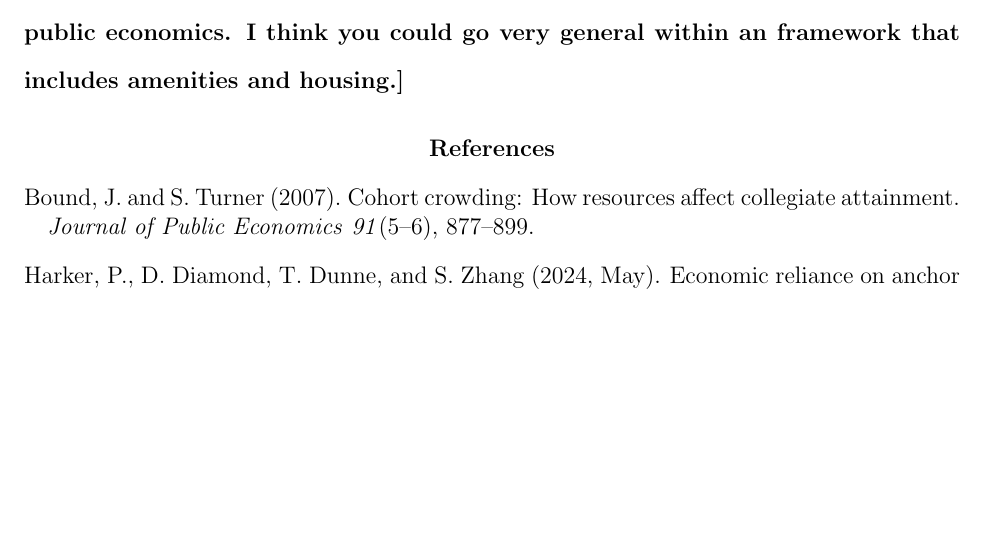
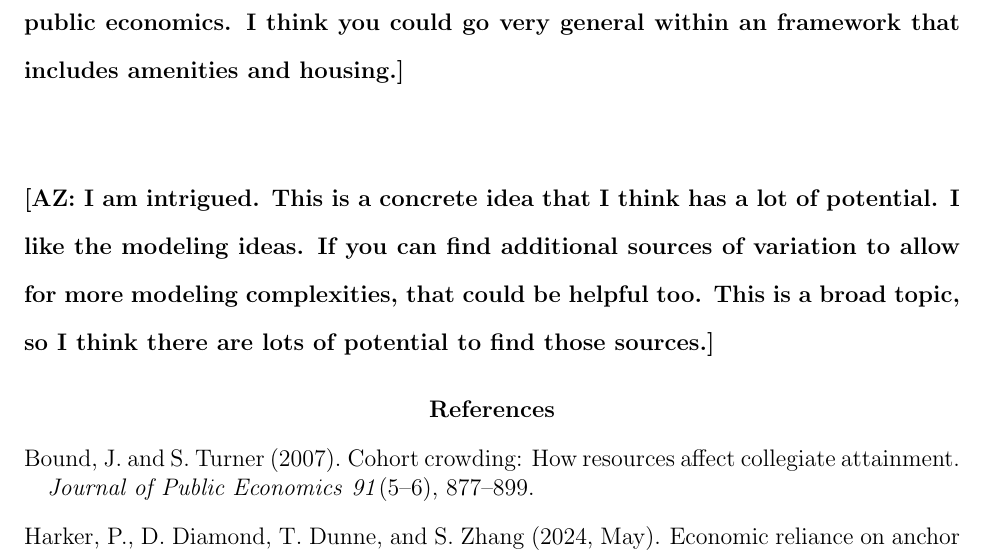
Before and after one commit to ssaninre22/Sanin-ECON603, a LaTeX document (Proposal3/Sanin_Proposal_III.tex): part of page 3 of 3, cut so that both start at the same text, the shorter picture padded with empty space. Compiled offline with pdfLaTeX.

Commit message:
Comments from Anna

```diff
--- a/Proposal3/Sanin_Proposal_III.tex
+++ b/Proposal3/Sanin_Proposal_III.tex
@@ -47,6 +47,10 @@ Identification relies on variation in pre-period university reliance, national e
 
 \noindent \textbf{[JLG: This is a really neat idea that could connect with either macro-labor or public economics. I think you could go very general within an framework that includes amenities and housing.]}
 
+\vspace{3em}
+
+\noindent \textbf{[AZ: I am intrigued. This is a concrete idea that I think has a lot of potential. I like the modeling ideas. If you can find additional sources of variation to allow for more modeling complexities, that could be helpful too. This is a broad topic, so I think there are lots of potential to find those sources.]}
+
 \singlespacing
 \bibliographystyle{chicago}
 \bibliography{public_library}
```
